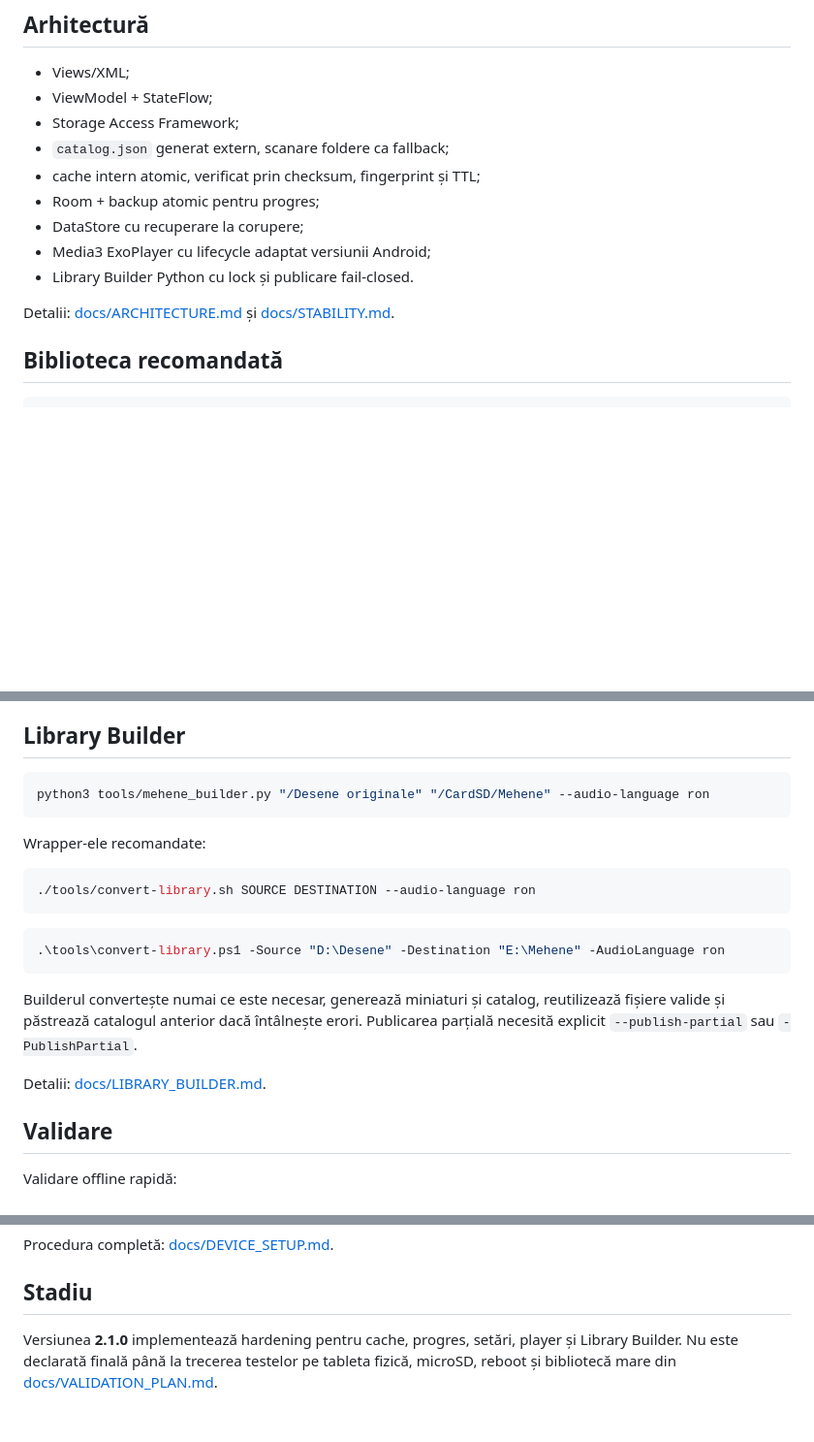
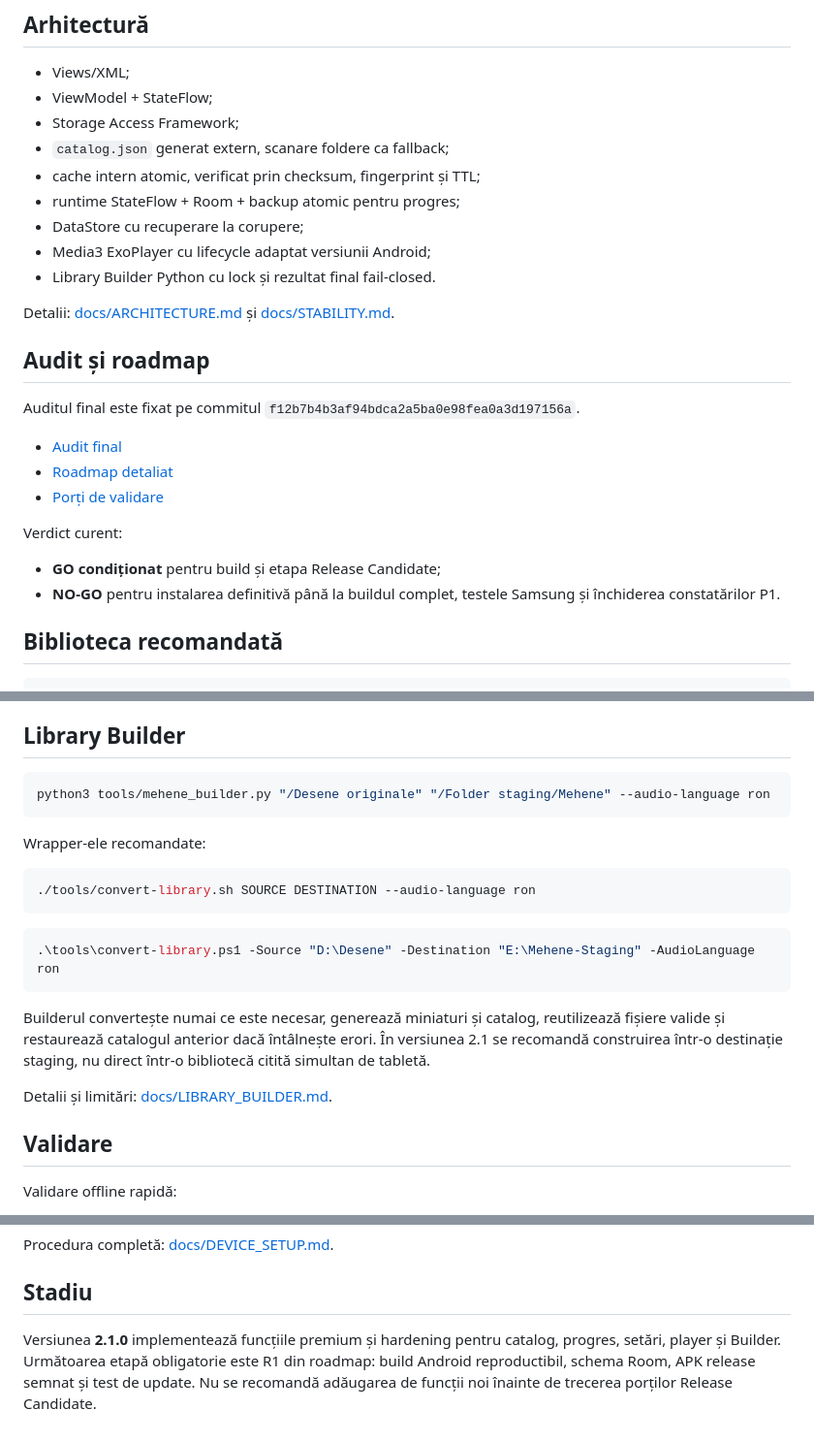
Before and after one commit to anervalens-netizen/Menene, a Markdown page: README.md, 3 parts joined by grey strips. Shown at 97% size. GitHub-like rendering; blank space fills up the shorter version.

Commit message:
Link final audit and roadmap from README

````diff
--- a/README.md
+++ b/README.md
@@ -25,12 +25,25 @@ Mehene este utilizată de un copil supravegheat. Nu există PIN, parolă, autent
 - Storage Access Framework;
 - `catalog.json` generat extern, scanare foldere ca fallback;
 - cache intern atomic, verificat prin checksum, fingerprint și TTL;
-- Room + backup atomic pentru progres;
+- runtime StateFlow + Room + backup atomic pentru progres;
 - DataStore cu recuperare la corupere;
 - Media3 ExoPlayer cu lifecycle adaptat versiunii Android;
-- Library Builder Python cu lock și publicare fail-closed.
+- Library Builder Python cu lock și rezultat final fail-closed.
 
 Detalii: [docs/ARCHITECTURE.md](docs/ARCHITECTURE.md) și [docs/STABILITY.md](docs/STABILITY.md).
+
+## Audit și roadmap
+
+Auditul final este fixat pe commitul `f12b7b4b3af94bdca2a5ba0e98fea0a3d197156a`.
+
+- [Audit final](docs/FINAL_AUDIT.md)
+- [Roadmap detaliat](docs/ROADMAP.md)
+- [Porți de validare](docs/VALIDATION_PLAN.md)
+
+Verdict curent:
+
+- **GO condiționat** pentru build și etapa Release Candidate;
+- **NO-GO** pentru instalarea definitivă până la buildul complet, testele Samsung și închiderea constatărilor P1.
 
 ## Biblioteca recomandată
 
@@ -54,7 +67,7 @@ Format: MP4, H.264 Main, AAC stereo, maximum 1280×720 și 30 fps.
 ## Library Builder
 
 ```bash
-python3 tools/mehene_builder.py "/Desene originale" "/CardSD/Mehene" --audio-language ron
+python3 tools/mehene_builder.py "/Desene originale" "/Folder staging/Mehene" --audio-language ron
 ```
 
 Wrapper-ele recomandate:
@@ -64,12 +77,12 @@ Wrapper-ele recomandate:
 ```
 
 ```powershell
-.\tools\convert-library.ps1 -Source "D:\Desene" -Destination "E:\Mehene" -AudioLanguage ron
+.\tools\convert-library.ps1 -Source "D:\Desene" -Destination "E:\Mehene-Staging" -AudioLanguage ron
 ```
 
-Builderul convertește numai ce este necesar, generează miniaturi și catalog, reutilizează fișiere valide și păstrează catalogul anterior dacă întâlnește erori. Publicarea parțială necesită explicit `--publish-partial` sau `-PublishPartial`.
+Builderul convertește numai ce este necesar, generează miniaturi și catalog, reutilizează fișiere valide și restaurează catalogul anterior dacă întâlnește erori. În versiunea 2.1 se recomandă construirea într-o destinație staging, nu direct într-o bibliotecă citită simultan de tabletă.
 
-Detalii: [docs/LIBRARY_BUILDER.md](docs/LIBRARY_BUILDER.md).
+Detalii și limitări: [docs/LIBRARY_BUILDER.md](docs/LIBRARY_BUILDER.md).
 
 ## Validare
 
@@ -111,4 +124,4 @@ Procedura completă: [docs/DEVICE_SETUP.md](docs/DEVICE_SETUP.md).
 
 ## Stadiu
 
-Versiunea **2.1.0** implementează hardening pentru cache, progres, setări, player și Library Builder. Nu este declarată finală până la trecerea testelor pe tableta fizică, microSD, reboot și bibliotecă mare din [docs/VALIDATION_PLAN.md](docs/VALIDATION_PLAN.md).
+Versiunea **2.1.0** implementează funcțiile premium și hardening pentru catalog, progres, setări, player și Builder. Următoarea etapă obligatorie este R1 din roadmap: build Android reproductibil, schema Room, APK release semnat și test de update. Nu se recomandă adăugarea de funcții noi înainte de trecerea porților Release Candidate.
````
